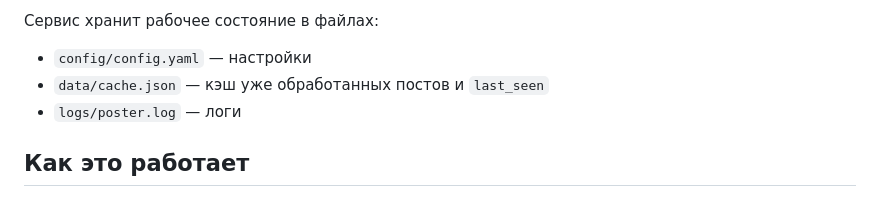
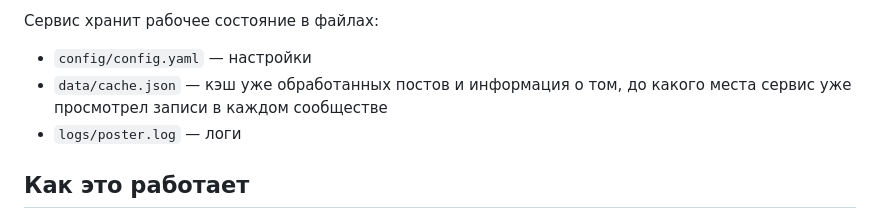
Before and after one commit to Kolx0zHik/vk_to_tg_poster, a Markdown page: README.md, the part around the change. Rendered like a GitHub page.

Commit message:
Обновлено

```diff
--- a/README.md
+++ b/README.md
@@ -32,7 +32,7 @@
 Сервис хранит рабочее состояние в файлах:
 
 - `config/config.yaml` — настройки
-- `data/cache.json` — кэш уже обработанных постов и `last_seen`
+- `data/cache.json` — кэш уже обработанных постов и информация о том, до какого места сервис уже просмотрел записи в каждом сообществе
 - `logs/poster.log` — логи
 
 ## Как это работает
```
